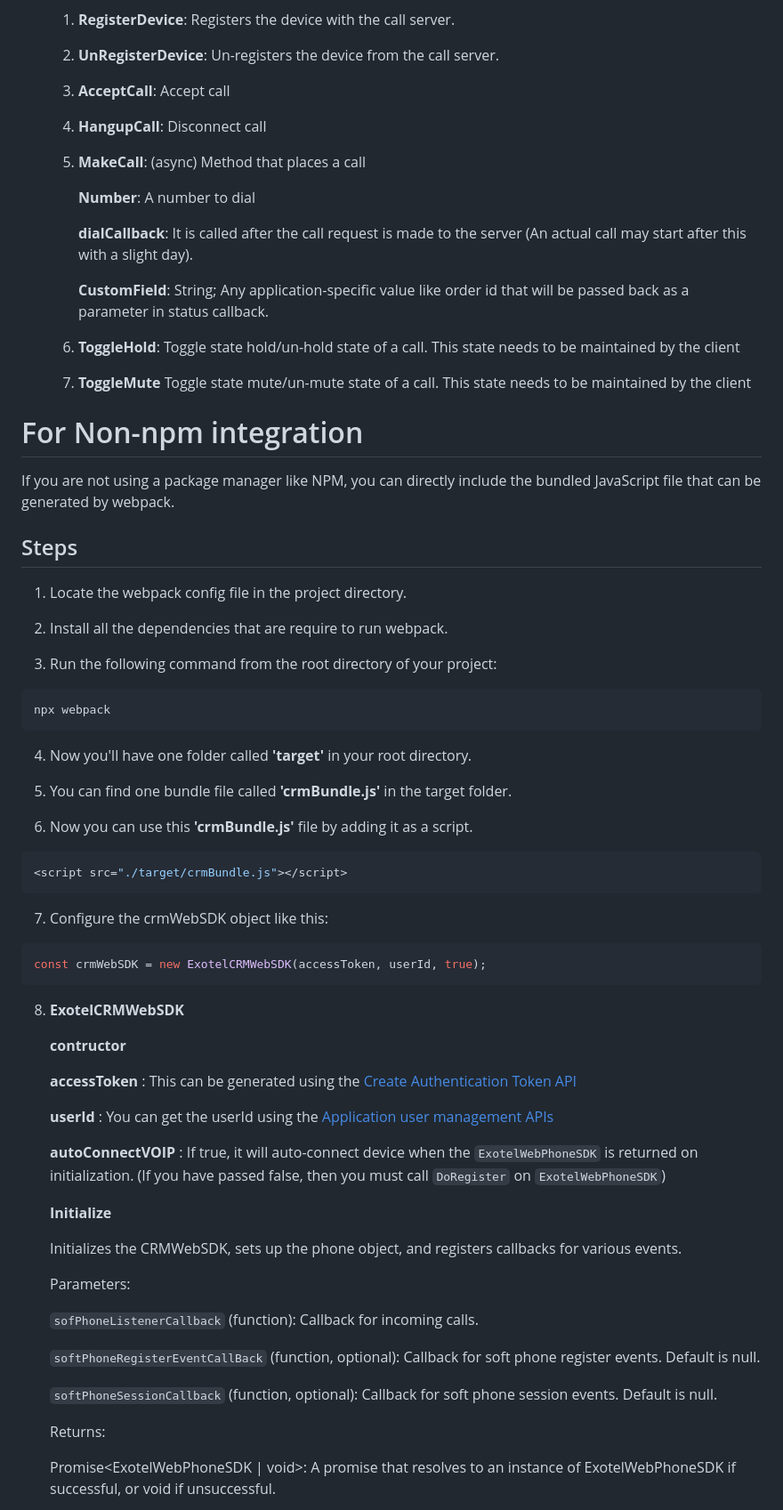
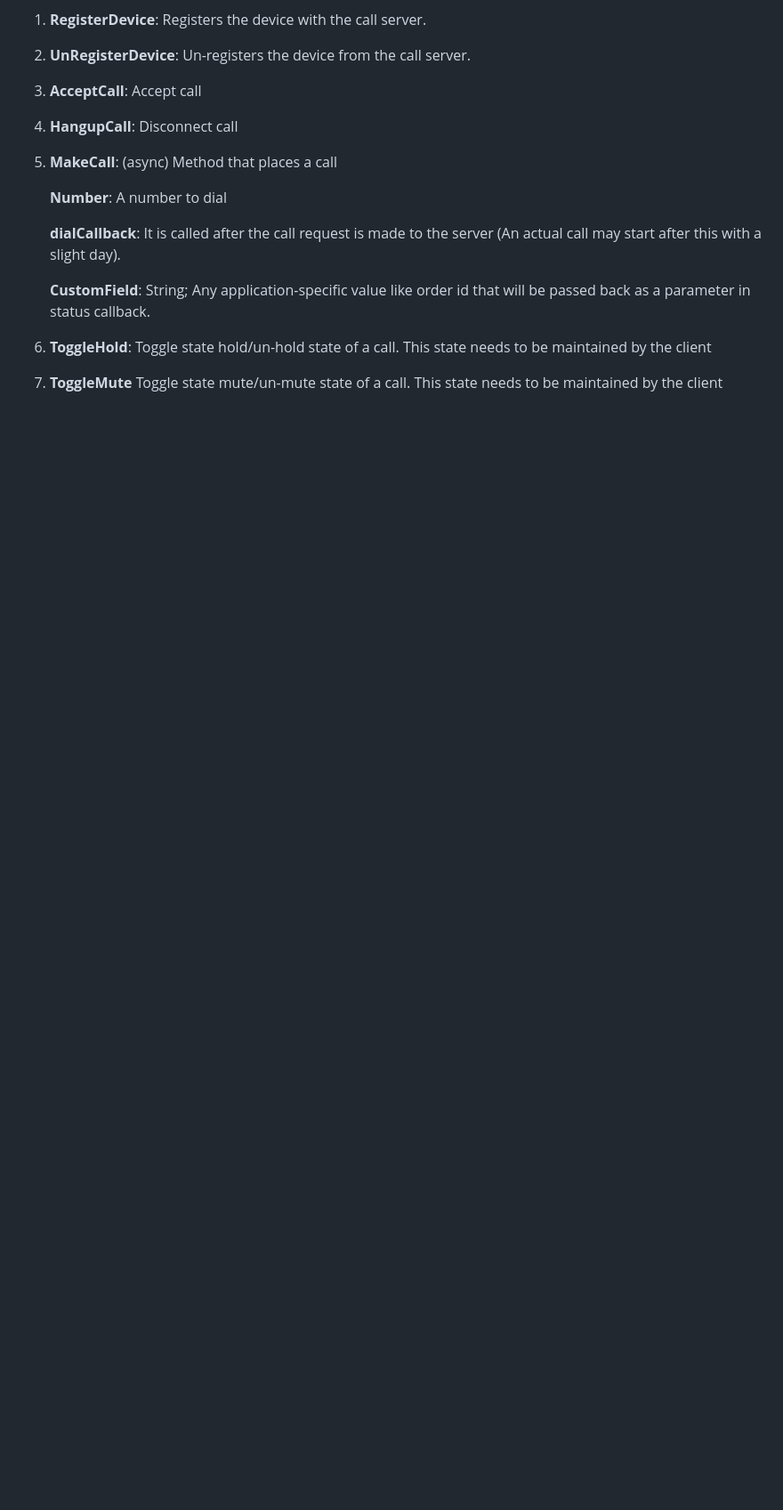
Before and after one commit to exotel/exotel-ip-calling-crm-websdk, a Markdown page: README.md, the part around one of its changes. Shown at 89% size. GitHub-like rendering; blank space fills up the shorter version.

````diff
--- a/README.md
+++ b/README.md
@@ -82,60 +125,3 @@ You must pass call events handler, registeration event handler (optional) and se
    8. **ToggleMute** Toggle state mute/un-mute state of a call. This state needs to be maintained by the client
 
 
-
-
-
-# For Non-npm integration
-If you are not using a package manager like NPM, you can directly include the bundled JavaScript file that can be generated by webpack.
-
-## Steps
-
-1. Locate the webpack config file in the project directory.
-
-2. Install all the dependencies that are require to run webpack.
-
-3. Run the following command from the root directory of your project:
-```bash
-npx webpack
-```
-
-4. Now you'll have one folder called  **'target'**  in your root directory.
-
-5. You can find one bundle file called **'crmBundle.js'** in the target folder.
-
-6. Now you can use this **'crmBundle.js'** file by adding it as a script.
-```js
-<script src="./target/crmBundle.js"></script>
-```
-7. Configure the crmWebSDK object like this:
-```js
-const crmWebSDK = new ExotelCRMWebSDK(accessToken, userId, true);
-```
-
-8. **ExotelCRMWebSDK**
-
-    **contructor**
-
-      **accessToken** : This can be generated using the
-  [Create Authentication Token API](https://developer.exotel.com/api/ip-pstn-intermix-webrtc-sdk-integration#create-authentication-token)
-
-    **userId** : You can get the userId using the [Application user management APIs](https://developer.exotel.com/api/ip-pstn-intermix-webrtc-sdk-integration#applications-user-management)
-
-    **autoConnectVOIP** : If true, it will auto-connect device when the `ExotelWebPhoneSDK` is returned on initialization. (If you have passed false, then you must call `DoRegister` on `ExotelWebPhoneSDK`)
-
-    **Initialize**
-
-    Initializes the CRMWebSDK, sets up the phone object, and registers callbacks for various events.
-
-    Parameters:
-
-    `sofPhoneListenerCallback` (function): Callback for incoming calls.
-
-    `softPhoneRegisterEventCallBack` (function, optional): Callback for soft phone register events. Default is null.
-
-    `softPhoneSessionCallback` (function, optional): Callback for soft phone session events. Default is null.
-
-    Returns:
-
-    Promise<ExotelWebPhoneSDK | void>: A promise that resolves to an instance of ExotelWebPhoneSDK if successful, or void if unsuccessful.
-
````
Also changed, not shown: other parts of README.md (+68 -57 lines).
